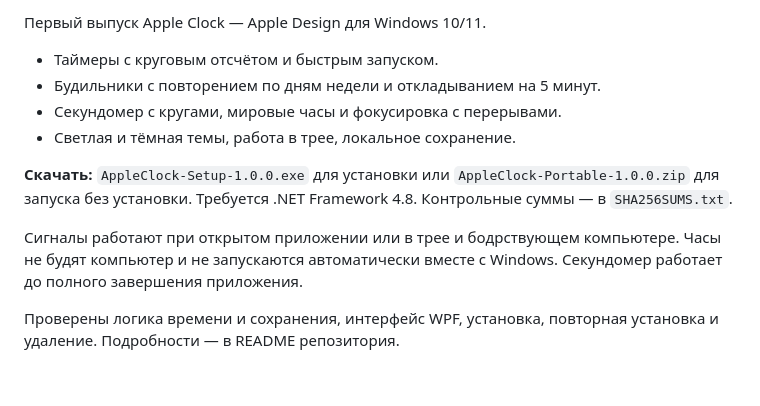
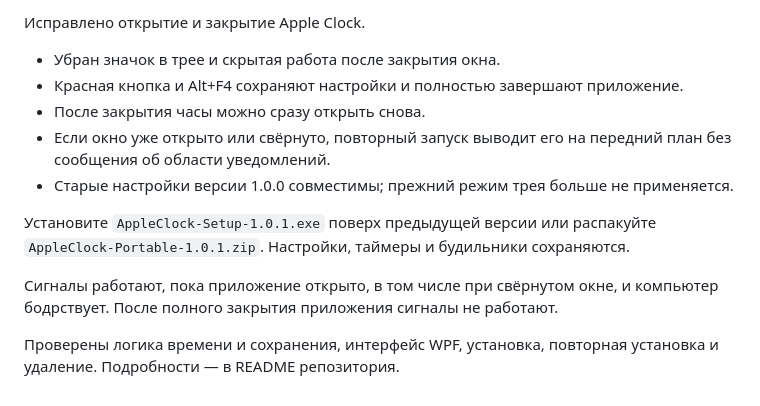
Before and after one commit to MaksimDenisov31/apple-clock-apple-design, a Markdown page: docs/release-notes.md, the part around the change. Drawn GitHub-style.

```diff
--- a/docs/release-notes.md
+++ b/docs/release-notes.md
@@ -1,12 +1,13 @@
-Первый выпуск Apple Clock — Apple Design для Windows 10/11.
+Исправлено открытие и закрытие Apple Clock.
 
-- Таймеры с круговым отсчётом и быстрым запуском.
-- Будильники с повторением по дням недели и откладыванием на 5 минут.
-- Секундомер с кругами, мировые часы и фокусировка с перерывами.
-- Светлая и тёмная темы, работа в трее, локальное сохранение.
+- Убран значок в трее и скрытая работа после закрытия окна.
+- Красная кнопка и Alt+F4 сохраняют настройки и полностью завершают приложение.
+- После закрытия часы можно сразу открыть снова.
+- Если окно уже открыто или свёрнуто, повторный запуск выводит его на передний план без сообщения об области уведомлений.
+- Старые настройки версии 1.0.0 совместимы; прежний режим трея больше не применяется.
 
-**Скачать:** `AppleClock-Setup-1.0.0.exe` для установки или `AppleClock-Portable-1.0.0.zip` для запуска без установки. Требуется .NET Framework 4.8. Контрольные суммы — в `SHA256SUMS.txt`.
+Установите `AppleClock-Setup-1.0.1.exe` поверх предыдущей версии или распакуйте `AppleClock-Portable-1.0.1.zip`. Настройки, таймеры и будильники сохраняются.
 
-Сигналы работают при открытом приложении или в трее и бодрствующем компьютере. Часы не будят компьютер и не запускаются автоматически вместе с Windows. Секундомер работает до полного завершения приложения.
+Сигналы работают, пока приложение открыто, в том числе при свёрнутом окне, и компьютер бодрствует. После полного закрытия приложения сигналы не работают.
 
 Проверены логика времени и сохранения, интерфейс WPF, установка, повторная установка и удаление. Подробности — в README репозитория.
```
Also changed, not shown: README.md (+8 -6 lines), docs/verification.md (+3 -3 lines), docs/preview-alarms.png, docs/preview-compact.png, docs/preview-dark.png, docs/preview-light.png, 9 other files.
